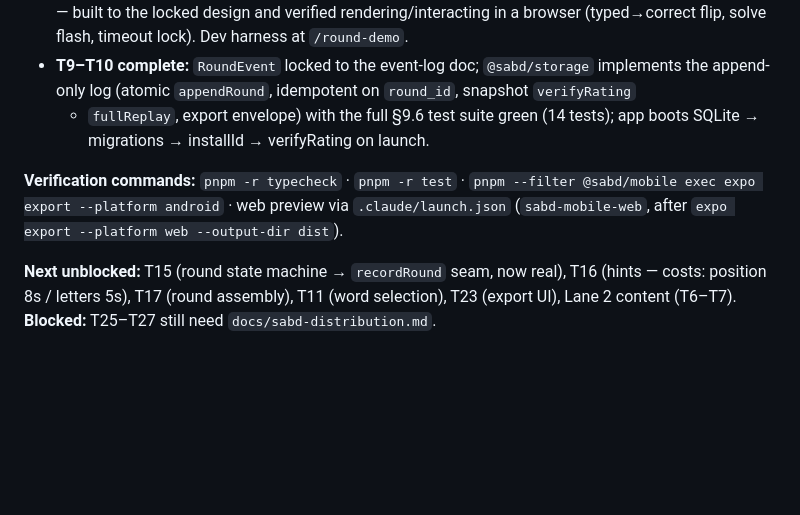
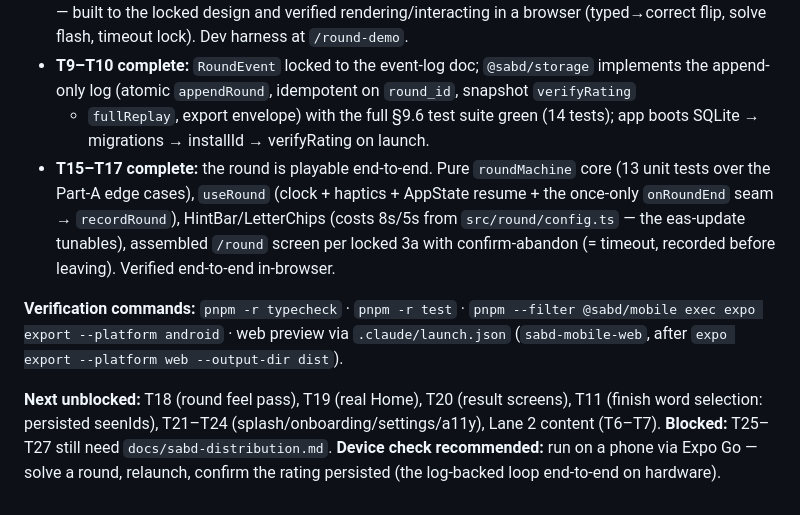
Before and after one commit to andysenclave/sabd-app, a Markdown page: README.md, the part around the change. GitHub-like rendering; blank space fills up the shorter version.

Commit message:
docs: update status for T15-T17 (playable round)
Co-Authored-By: Claude Opus 4.8 <noreply@anthropic.com>

```diff
--- a/README.md
+++ b/README.md
@@ -75,11 +75,18 @@ pnpm content:build-bank     # publish the merged bank into @sabd/wordbank (--ver
   the append-only log (atomic `appendRound`, idempotent on `round_id`, snapshot `verifyRating`
   + `fullReplay`, export envelope) with the full §9.6 test suite green (14 tests); app boots
   SQLite → migrations → installId → verifyRating on launch.
+- **T15–T17 complete:** the round is playable end-to-end. Pure `roundMachine` core (13 unit
+  tests over the Part-A edge cases), `useRound` (clock + haptics + AppState resume + the
+  once-only `onRoundEnd` seam → `recordRound`), HintBar/LetterChips (costs 8s/5s from
+  `src/round/config.ts` — the eas-update tunables), assembled `/round` screen per locked 3a
+  with confirm-abandon (= timeout, recorded before leaving). Verified end-to-end in-browser.
 
 **Verification commands:** `pnpm -r typecheck` · `pnpm -r test` ·
 `pnpm --filter @sabd/mobile exec expo export --platform android` · web preview via
 `.claude/launch.json` (`sabd-mobile-web`, after `expo export --platform web --output-dir dist`).
 
-**Next unblocked:** T15 (round state machine → `recordRound` seam, now real), T16 (hints —
-costs: position 8s / letters 5s), T17 (round assembly), T11 (word selection), T23 (export UI),
+**Next unblocked:** T18 (round feel pass), T19 (real Home), T20 (result screens), T11
+(finish word selection: persisted seenIds), T21–T24 (splash/onboarding/settings/a11y),
 Lane 2 content (T6–T7). **Blocked:** T25–T27 still need `docs/sabd-distribution.md`.
+**Device check recommended:** run on a phone via Expo Go — solve a round, relaunch, confirm
+the rating persisted (the log-backed loop end-to-end on hardware).
```
